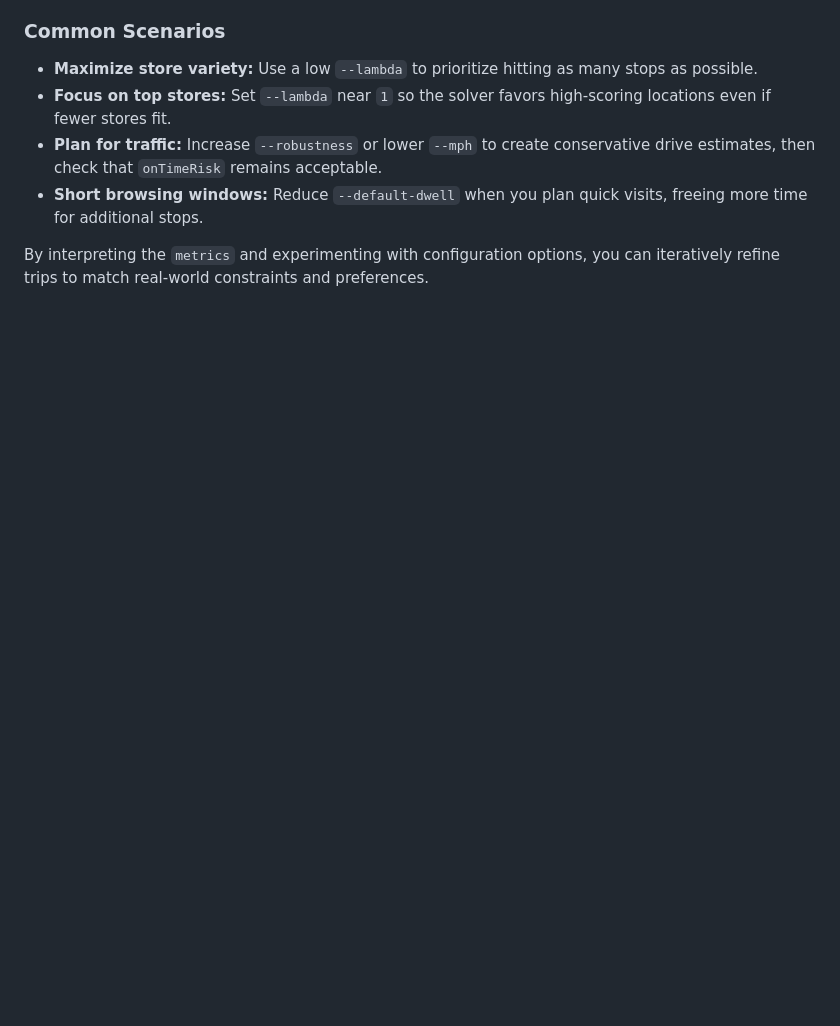
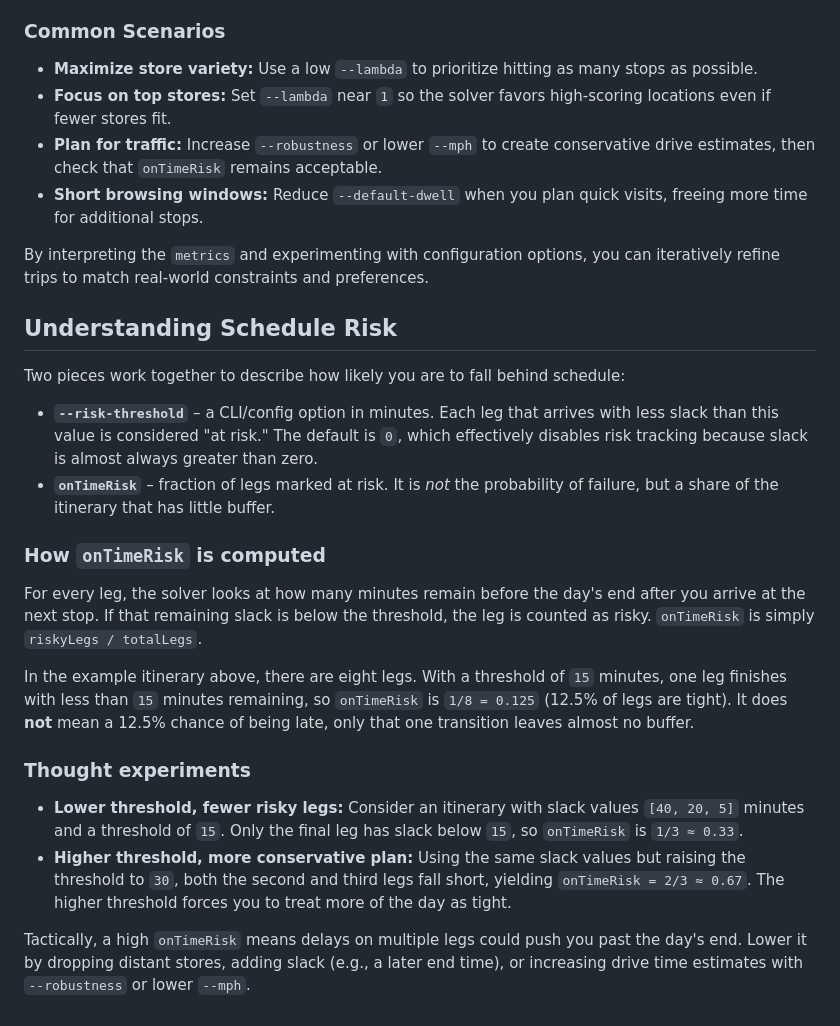
Before and after one commit to jasonwoodard/rustbelt, a Markdown page: docs/rust-belt-output-guide.md, the part around the change. GitHub-like rendering; blank space fills up the shorter version.

Commit message:
docs: expand schedule risk section (#71)

```diff
--- a/docs/rust-belt-output-guide.md
+++ b/docs/rust-belt-output-guide.md
@@ -96,3 +96,23 @@ Configuration settings and CLI flags let you refine the output:
 - **Short browsing windows:** Reduce `--default-dwell` when you plan quick visits, freeing more time for additional stops.
 
 By interpreting the `metrics` and experimenting with configuration options, you can iteratively refine trips to match real‑world constraints and preferences.
+
+## Understanding Schedule Risk
+
+Two pieces work together to describe how likely you are to fall behind schedule:
+
+- **`--risk-threshold`** – a CLI/config option in minutes. Each leg that arrives with less slack than this value is considered "at risk." The default is `0`, which effectively disables risk tracking because slack is almost always greater than zero.
+- **`onTimeRisk`** – fraction of legs marked at risk. It is *not* the probability of failure, but a share of the itinerary that has little buffer.
+
+### How `onTimeRisk` is computed
+
+For every leg, the solver looks at how many minutes remain before the day's end after you arrive at the next stop. If that remaining slack is below the threshold, the leg is counted as risky. `onTimeRisk` is simply `riskyLegs / totalLegs`.
+
+In the example itinerary above, there are eight legs. With a threshold of `15` minutes, one leg finishes with less than `15` minutes remaining, so `onTimeRisk` is `1/8 = 0.125` (12.5% of legs are tight). It does **not** mean a 12.5% chance of being late, only that one transition leaves almost no buffer.
+
+### Thought experiments
+
+- **Lower threshold, fewer risky legs:** Consider an itinerary with slack values `[40, 20, 5]` minutes and a threshold of `15`. Only the final leg has slack below `15`, so `onTimeRisk` is `1/3 ≈ 0.33`.
+- **Higher threshold, more conservative plan:** Using the same slack values but raising the threshold to `30`, both the second and third legs fall short, yielding `onTimeRisk = 2/3 ≈ 0.67`. The higher threshold forces you to treat more of the day as tight.
+
+Tactically, a high `onTimeRisk` means delays on multiple legs could push you past the day's end. Lower it by dropping distant stores, adding slack (e.g., a later end time), or increasing drive time estimates with `--robustness` or lower `--mph`.
```
